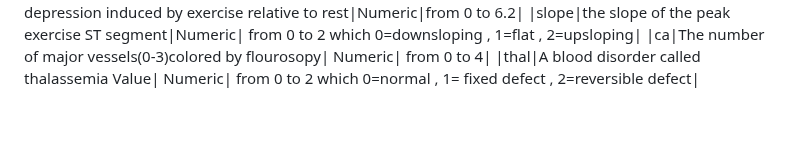
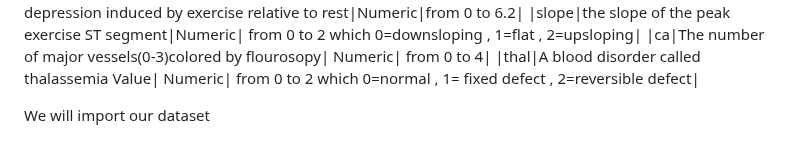
Before and after one commit to SulizLina/Heart-Disease, a Markdown page: heartdisease.md, the part around the change. GitHub-like rendering; blank space fills up the shorter version.

```diff
--- a/heartdisease.md
+++ b/heartdisease.md
@@ -41,3 +41,5 @@ Table 1: Information about the attributes for heart diseases dataset.
 |slope|the slope of the peak exercise ST segment|Numeric| from 0 to 2 which 0=downsloping , 1=flat , 2=upsloping|
 |ca|The number of major vessels(0-3)colored by flourosopy| Numeric| from 0 to 4|
 |thal|A blood disorder called thalassemia Value| Numeric| from 0 to 2 which 0=normal , 1= fixed defect , 2=reversible defect|
+
+We will import our dataset
```
